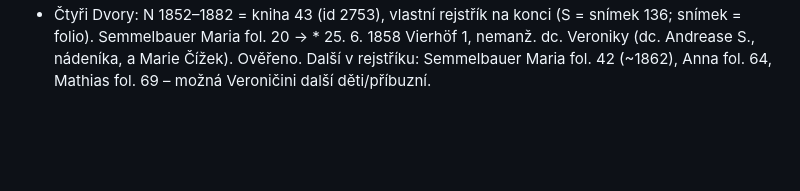
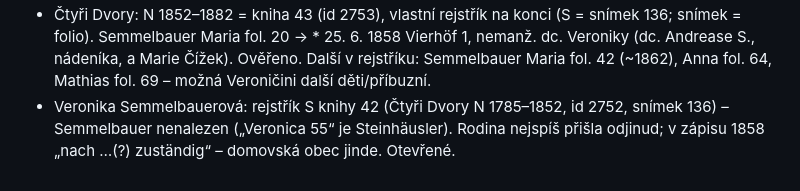
Before and after one commit to eismanntomas-prog/tomas, a Markdown page: data/research_log.md, the part around the change. Drawn GitHub-style; blank space fills up the shorter version.

Commit message:
Deník: Semmelbauer v knize 42 nenalezen

```diff
--- a/data/research_log.md
+++ b/data/research_log.md
@@ -35,3 +35,5 @@ Konvence: každý řádek = jedno hledání, i neúspěšné. Negativní výsled
 - Čtyři Dvory: N 1852–1882 = kniha 43 (id 2753), vlastní rejstřík na konci (S = snímek 136; snímek = folio).
   Semmelbauer Maria fol. 20 → * 25. 6. 1858 Vierhöf 1, nemanž. dc. Veroniky (dc. Andrease S., nádeníka, a Marie Čížek). Ověřeno.
   Další v rejstříku: Semmelbauer Maria fol. 42 (~1862), Anna fol. 64, Mathias fol. 69 – možná Veroničini další děti/příbuzní.
+- Veronika Semmelbauerová: rejstřík S knihy 42 (Čtyři Dvory N 1785–1852, id 2752, snímek 136) – Semmelbauer nenalezen
+  („Veronica 55“ je Steinhäusler). Rodina nejspíš přišla odjinud; v zápisu 1858 „nach …(?) zuständig“ – domovská obec jinde. Otevřené.
```
